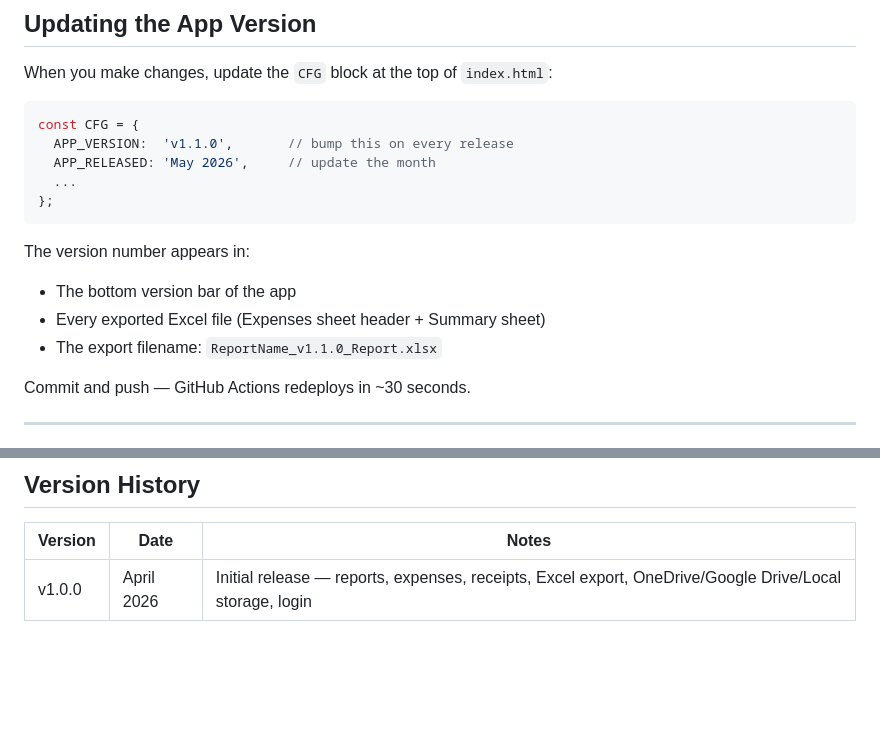
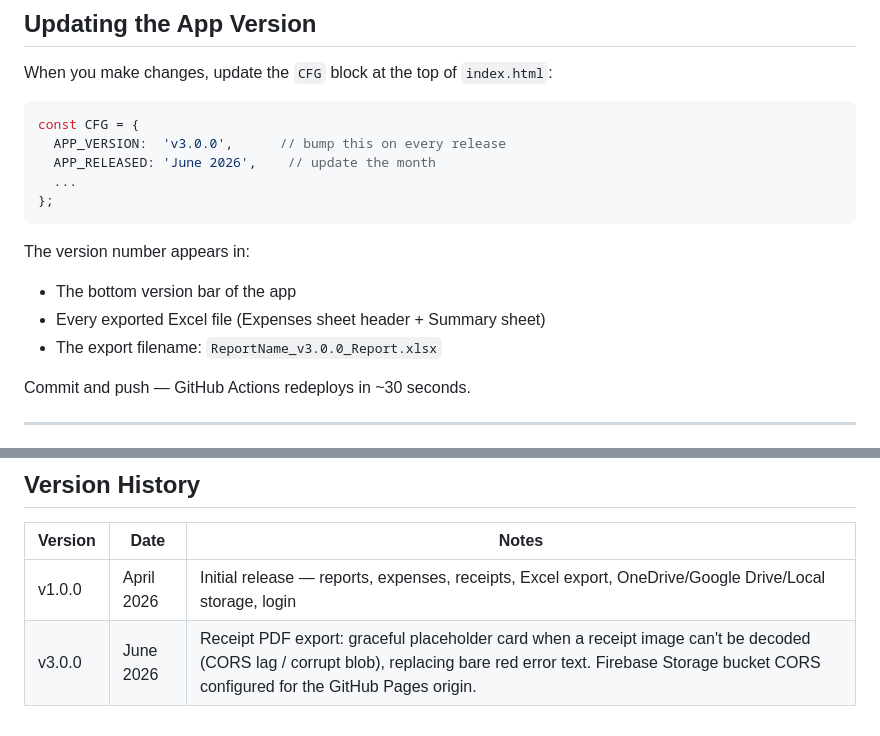
Before and after one commit to RDStyleClothing/rd-expense, a Markdown page: README.md, 2 parts joined by grey strips. Drawn GitHub-style; blank space fills up the shorter version.

````diff
--- a/README.md
+++ b/README.md
@@ -69,8 +69,8 @@ When you make changes, update the `CFG` block at the top of `index.html`:
 
 ```js
 const CFG = {
-  APP_VERSION:  'v1.1.0',       // bump this on every release
-  APP_RELEASED: 'May 2026',     // update the month
+  APP_VERSION:  'v3.0.0',      // bump this on every release
+  APP_RELEASED: 'June 2026',    // update the month
   ...
 };
 ```
@@ -78,7 +78,7 @@ const CFG = {
 The version number appears in:
 - The bottom version bar of the app
 - Every exported Excel file (Expenses sheet header + Summary sheet)
-- The export filename: `ReportName_v1.1.0_Report.xlsx`
+- The export filename: `ReportName_v3.0.0_Report.xlsx`
 
 Commit and push — GitHub Actions redeploys in ~30 seconds.
 
@@ -118,3 +118,4 @@ rd-expense/
 | Version | Date | Notes |
 |---------|------|-------|
 | v1.0.0 | April 2026 | Initial release — reports, expenses, receipts, Excel export, OneDrive/Google Drive/Local storage, login |
+| v3.0.0 | June 2026 | Receipt PDF export: graceful placeholder card when a receipt image can't be decoded (CORS lag / corrupt blob), replacing bare red error text. Firebase Storage bucket CORS configured for the GitHub Pages origin. |
````
